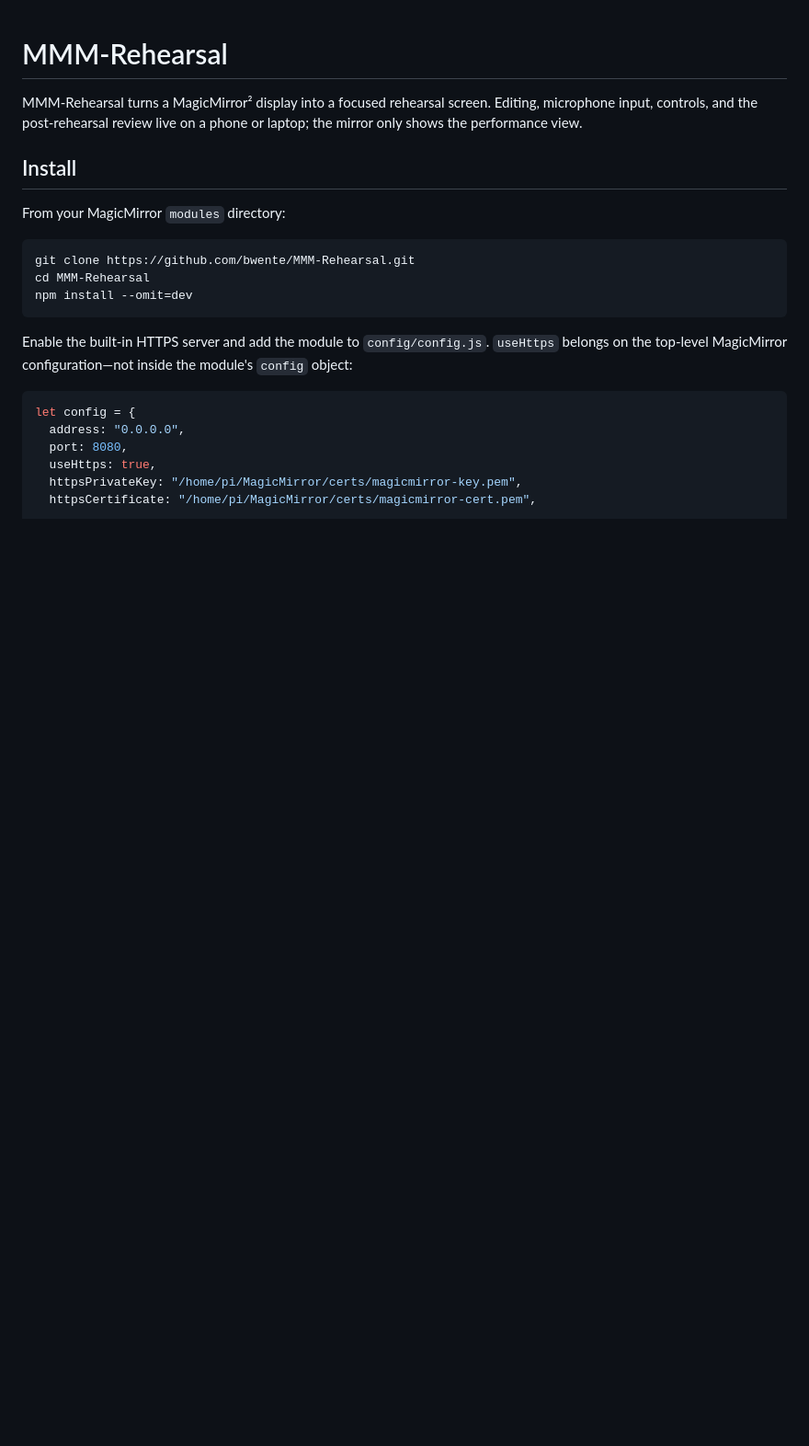
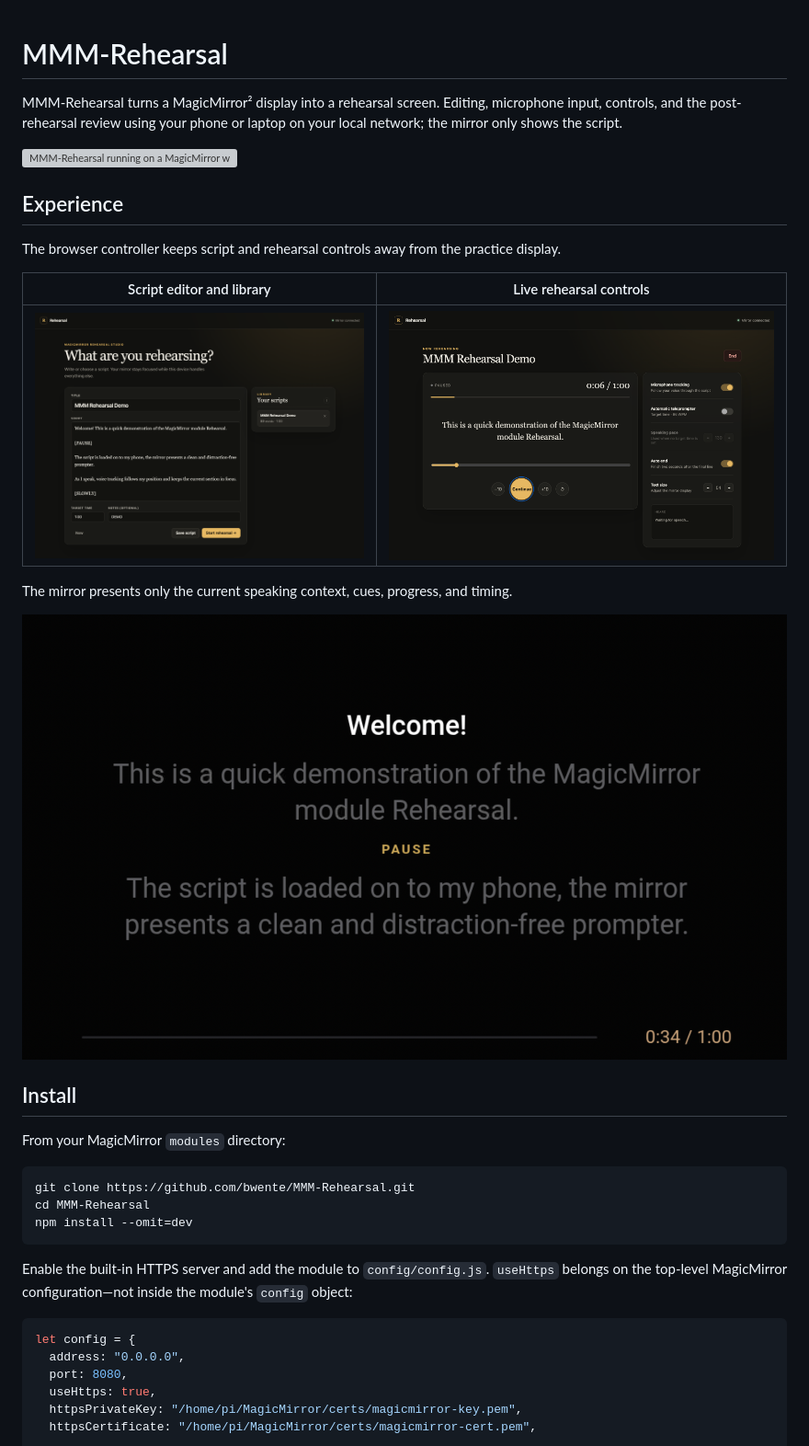
Before and after one commit to bwente/MMM-Rehearsal, a Markdown page: README.md, the part around the change. Shown at 92% size. GitHub-like rendering; pictures changed too: docs/images/controller-rehearsal.png (added), docs/images/controller-script-library.png (added), docs/images/mirror-prompt.png (added); blank space fills up the shorter version; grey boxes are pictures that could not be loaded.

Commit message:
Add README screenshots
* Add README screenshots

* Update README.md

```diff
--- a/README.md
+++ b/README.md
@@ -1,6 +1,20 @@
 # MMM-Rehearsal
 
-MMM-Rehearsal turns a MagicMirror² display into a focused rehearsal screen. Editing, microphone input, controls, and the post-rehearsal review live on a phone or laptop; the mirror only shows the performance view.
+MMM-Rehearsal turns a MagicMirror² display into a rehearsal screen. Editing, microphone input, controls, and the post-rehearsal review using your phone or laptop on your local network; the mirror only shows the script.
+
+![MMM-Rehearsal running on a MagicMirror while the script is managed from a phone](docs/images/mmm-rehearsal-hero.png)
+
+## Experience
+
+The browser controller keeps script and rehearsal controls away from the practice display.
+
+| Script editor and library | Live rehearsal controls |
+| --- | --- |
+| ![Browser controller showing a loaded script and script library](docs/images/controller-script-library.png) | ![Browser controller showing microphone tracking, timing, and rehearsal controls](docs/images/controller-rehearsal.png) |
+
+The mirror presents only the current speaking context, cues, progress, and timing.
+
+![MagicMirror rehearsal prompt showing focused text, a pause cue, progress, and timing](docs/images/mirror-prompt.png)
 
 ## Install
 
```
Also changed, not shown: 1 other file.
